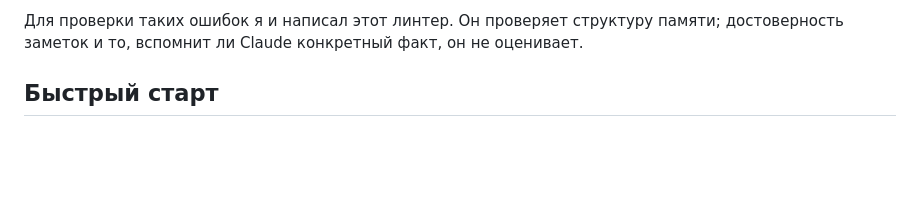
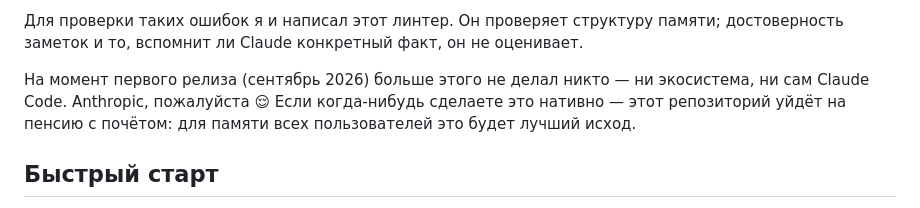
Before and after one commit to Smyshnikof/claude-memory-lint, a Markdown page: README.ru.md, the part around the change. Rendered like a GitHub page; blank space fills up the shorter version.

```diff
--- a/README.ru.md
+++ b/README.ru.md
@@ -28,6 +28,8 @@ Claude загружает начало `MEMORY.md` при старте сесс
 У себя я обнаружил **234 битые ссылки на 145 разных несуществующих имён в папке из 505 заметок**. Часть оставалась незамеченной месяцами. При разборе нашёл массовое расхождение: у 128 заметок поле `name:` содержало имя с дефисами, а файл назывался через подчёркивания. Ссылки, составленные по этому полю, не совпадали с именами файлов.
 
 Для проверки таких ошибок я и написал этот линтер. Он проверяет структуру памяти; достоверность заметок и то, вспомнит ли Claude конкретный факт, он не оценивает.
+
+На момент первого релиза (сентябрь 2026) больше этого не делал никто — ни экосистема, ни сам Claude Code. Anthropic, пожалуйста 😌 Если когда-нибудь сделаете это нативно — этот репозиторий уйдёт на пенсию с почётом: для памяти всех пользователей это будет лучший исход.
 
 ## Быстрый старт
 
```
Also changed, not shown: README.md (+5 -0 lines).
